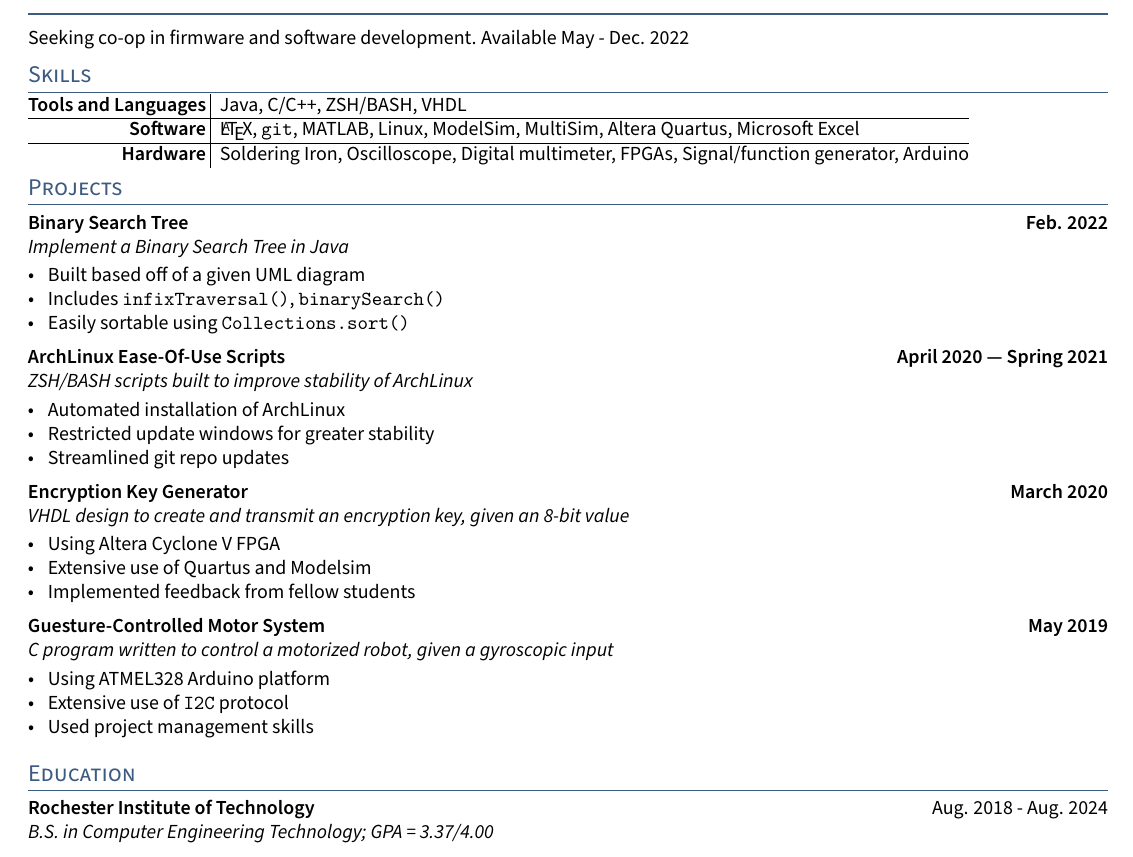
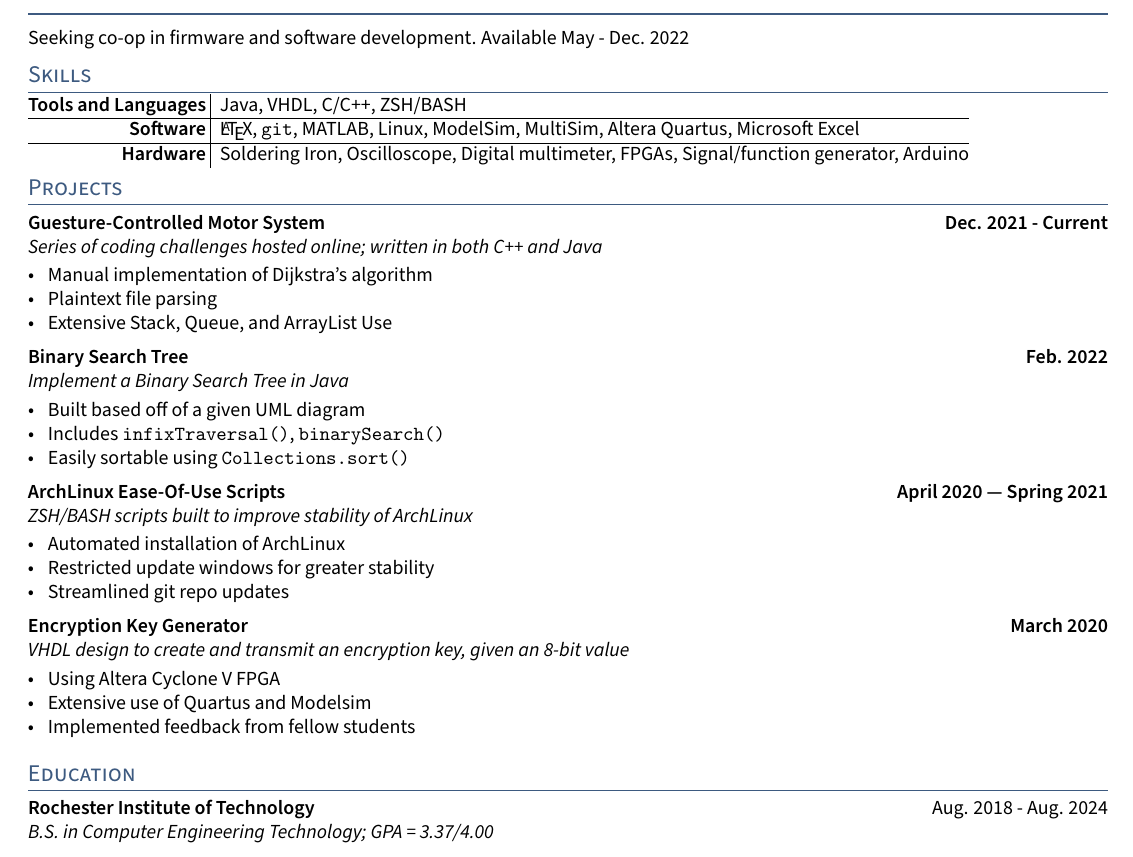
Before and after one commit to blizzardfinnegan/resume, a LaTeX CV (firmwareResume/resume2.tex, which reads firmwareResume/TLCresume.sty, firmwareResume/_header.tex, firmwareResume/sections/experience.tex): part of the page, cut so that both start at the same text. Compiled offline with pdfLaTeX.

```diff
--- /dev/null
+++ b/firmwareResume/TLCresume.sty
@@ -0,0 +1,61 @@
+\NeedsTeXFormat{LaTeX2e}
+\ProvidesPackage{TLCresume}[11/19/21 resume package]
+% Author: Timmy Chan
+
+% Assuming using "article" document class and letter sized paper.
+% FONT STUFF
+
+\RequirePackage[T1]{fontenc} %  Font encoding https://texfaq.org/FAQ-why-inp-font
+\RequirePackage[default,semibold]{sourcesanspro}
+\RequirePackage[10pt]{moresize}
+\usepackage{anyfontsize}
+\RequirePackage{csquotes}
+
+% MARGINS AND SPACING
+\RequirePackage[margin=.5in, top=.5in]{geometry} % Set Margins
+\raggedright % left align no indent
+\raggedbottom % top align no indent
+
+% COLOR
+\RequirePackage{xcolor}
+\definecolor{highlight}{RGB}{61, 90, 128} % CHANGE THIS TO YOUR FAV COLOR https://g.co/kgs/aoqdi7
+
+% LINKS
+\RequirePackage{hyperref}
+\hypersetup{colorlinks=true,urlcolor=highlight}
+
+% BULLET POINTS
+\RequirePackage[inline]{enumitem}
+\setlength{\tabcolsep}{0in}
+
+% SECTION FORMATTING
+\RequirePackage[nostruts]{titlesec}
+\titlespacing*{\section}{0em}{0.5em}{0em}
+\titleformat{\section}{\color{highlight} \scshape \raggedright \large}{}{0em}{}[\vspace{-0.75em}\hrulefill]
+% SUBSECTION FORMATTING
+\titlespacing*{\subsection}{0em}{0em}{0em}
+\titleformat{\subsection}{\bfseries}{}{0em}{}[]
+
+% BOLD COMMAND
+\newcommand{\skills}[1]{ {\bfseries #1}}
+
+
+
+% SUBTEXT
+\newcommand{\subtext}[1]{\textit{#1}\par\vspace{-.75em}}
+
+% tighter spacing than itemize
+\setlist[itemize]{align=parleft,left=0pt..1em}
+\newenvironment{zitemize}{
+\begin{itemize} \itemsep 0pt \parskip 0pt \parsep 1pt}
+{\end{itemize}\vspace{-.5em}}
+
+% NO PAGE NUMBER
+\pagenumbering{gobble}
+
+% SUBFILES IMPORTING
+\RequirePackage{standalone}
+
+% FOR TEMPLATE FILLER
+\RequirePackage[english]{babel}
+\RequirePackage{blindtext}% Filler Text
--- /dev/null
+++ b/firmwareResume/_header.tex
@@ -0,0 +1,23 @@
+%====================
+% Header: Contact
+%====================
+
+\RequirePackage{fancyhdr}
+\fancypagestyle{fancy}{%
+\fancyhf{}
+\lhead{\phone \\ % PHONE
+        \city \\ % city
+	    \href{mailto:\email}{\email}} % EMAIL}
+	\chead{%
+	    \centering {\HUGE \skills \name} \\ \vspace{1em}%
+	    {\color{highlight} \Large{\role}}}%
+	    \rhead{\href{https://github.com/\github}{GitHub: \github} \\% Portfolio
+	    \href{https://www.linkedin.com/in/\LinkedIn}{LinkedIn: \LinkedIn}} % LinkedIn
+\renewcommand{\headrulewidth}{1pt}% 2pt header rule
+\renewcommand{\headrule}{\hbox to\headwidth{%
+  \color{highlight}\leaders\hrule height \headrulewidth\hfill}}
+}
+\pagestyle{fancy}
+
+\setlength{\headheight}{90pt}
+\setlength{\headsep}{5pt}
--- a/sections/experience.tex
+++ b/firmwareResume/sections/experience.tex
@@ -4,6 +4,17 @@
 
 %====================
 % EXPERIENCE A
+%====================
+\subsection{{Guesture-Controlled Motor System \hfill Dec. 2021 - Current}}
+\subtext{Series of coding challenges hosted online; written in both C++ and Java}
+\begin{zitemize}
+\item Manual implementation of Dijkstra's algorithm
+\item Plaintext file parsing
+\item Extensive Stack, Queue, and ArrayList Use
+\end{zitemize}
+
+%====================
+% EXPERIENCE B
 %====================
 \subsection{{Binary Search Tree \hfill Feb. 2022}}
 \subtext{Implement a Binary Search Tree in Java}
@@ -35,16 +46,6 @@
 \item Implemented feedback from fellow students
 \end{zitemize}
 
-%====================
-% EXPERIENCE D
-%====================
-\subsection{{Guesture-Controlled Motor System \hfill May 2019}}
-\subtext{C program written to control a motorized robot, given a gyroscopic input}
-\begin{zitemize}
-\item Using ATMEL328 Arduino platform
-\item Extensive use of \verb|I2C| protocol
-\item Used project management skills
-\end{zitemize}
 
 %====================
 % EXPERIENCE E
--- a/sections/skills.tex
+++ b/firmwareResume/sections/skills.tex
@@ -2,7 +2,7 @@
 \usepackage{TLCresume}
 \begin{document}
 \begin{tabular}{r | l}
-    \skills{Tools and Languages } &    \hspace{1ex}Java, C/C++, ZSH/BASH, VHDL\\
+    \skills{Tools and Languages } &    \hspace{1ex}Java, VHDL, C/C++, ZSH/BASH\\
 \hline
 \skills{Software } &  \hspace{1ex}\LaTeX, \verb|git|, MATLAB, Linux, ModelSim, MultiSim, Altera Quartus, Microsoft Excel\\
 \hline
```
Also changed, not shown: firmwareResume/resume.cls (renamed from resume.cls, +1 -1 lines), firmwareResume/resume.tex (renamed from resume.tex, +9 -9 lines), firmwareResume/resume.pdf (added), firmwareResume/resume2.pdf (added), firmwareResume/resume2.tex (renamed from resume2.tex), firmwareResume/sections/activities.tex (renamed from sections/activities.tex), firmwareResume/sections/education.tex (renamed from sections/education.tex), firmwareResume/sections/objective.tex (renamed from sections/objective.tex), resume.pdf (deleted), resume2.pdf (deleted), sysadminResume/blank.txt (added), firmwareResume/sections/experience.tex (4 more changed lines).
